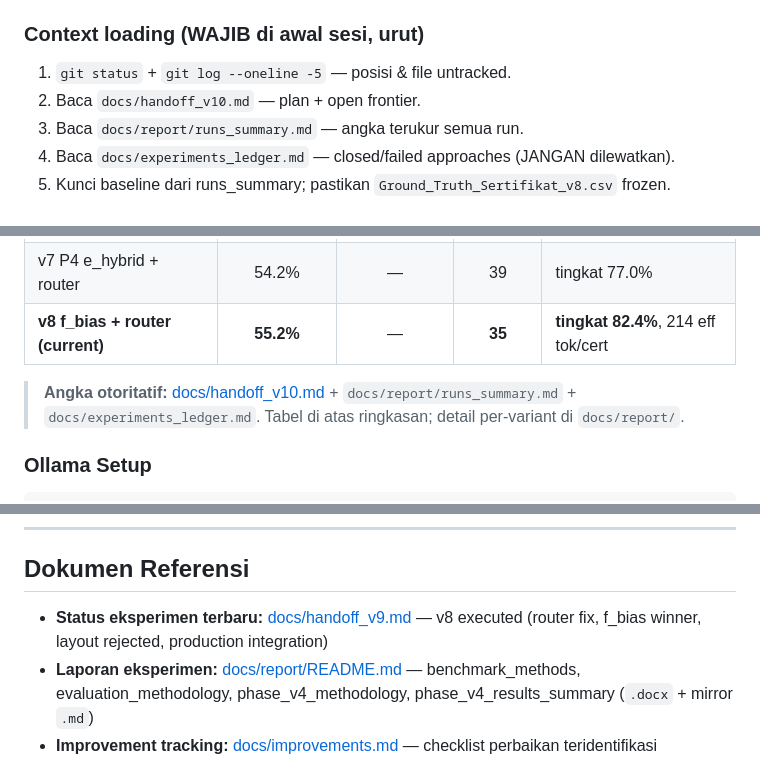
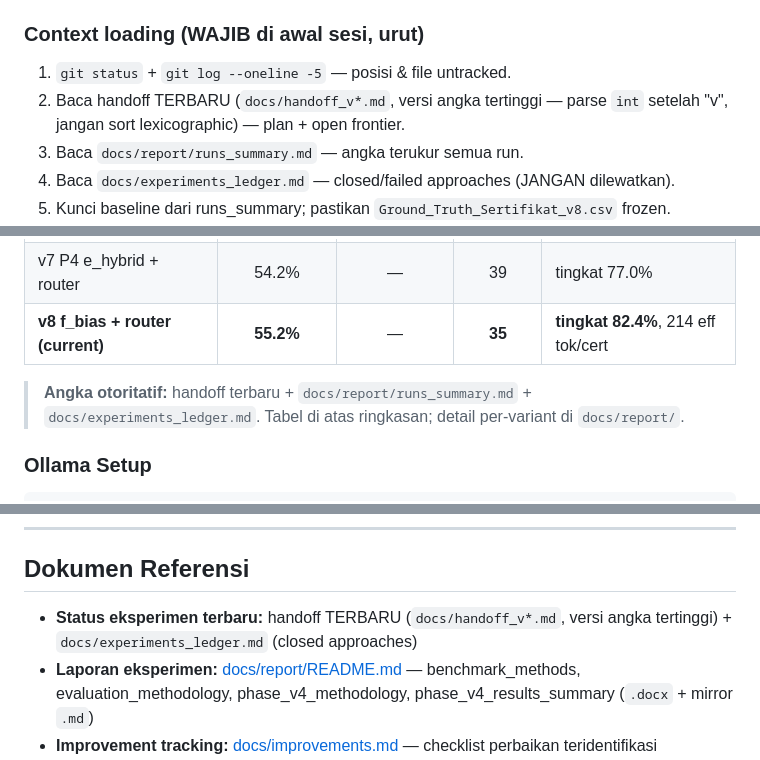
Before and after one commit to Primarizki21/certificate-autofill, a Markdown page: AGENTS.md, 3 parts joined by grey strips. Rendered like a GitHub page.

Commit message:
docs(AGENTS): de-version handoff references — always read latest
AGENTS.md pinned specific handoff versions (v10, stale v9) which go stale
when a new handoff lands. Replace with 'latest handoff' rule:
docs/handoff_v*.md with highest NUMERIC version (parse int after 'v',
not lexicographic — 'v10' < 'v9' as strings). Zero maintenance across
handoff versions; also fixed the already-stale v9 reference.

````diff
--- a/AGENTS.md
+++ b/AGENTS.md
@@ -154,7 +154,8 @@ OCR tidak hanya dipanggil saat teks kosong. Pipeline mengekstrak field *sementar
 
 ### Context loading (WAJIB di awal sesi, urut)
 1. `git status` + `git log --oneline -5` — posisi & file untracked.
-2. Baca `docs/handoff_v10.md` — plan + open frontier.
+2. Baca handoff TERBARU (`docs/handoff_v*.md`, versi angka tertinggi — parse
+   `int` setelah "v", jangan sort lexicographic) — plan + open frontier.
 3. Baca `docs/report/runs_summary.md` — angka terukur semua run.
 4. Baca `docs/experiments_ledger.md` — closed/failed approaches (JANGAN dilewatkan).
 5. Kunci baseline dari runs_summary; pastikan `Ground_Truth_Sertifikat_v8.csv` frozen.
@@ -205,7 +206,7 @@ uv run python -m tests.benchmark_llm            # Hybrid + LLM (Ollama)
 | v7 P4 e_hybrid + router | 54.2% | — | 39 | tingkat 77.0% |
 | **v8 f_bias + router (current)** | **55.2%** | — | **35** | **tingkat 82.4%**, 214 eff tok/cert |
 
-> **Angka otoritatif:** [docs/handoff_v10.md](docs/handoff_v10.md) + `docs/report/runs_summary.md` + `docs/experiments_ledger.md`. Tabel di atas ringkasan; detail per-variant di `docs/report/`.
+> **Angka otoritatif:** handoff terbaru + `docs/report/runs_summary.md` + `docs/experiments_ledger.md`. Tabel di atas ringkasan; detail per-variant di `docs/report/`.
 
 ### Ollama Setup
 ```bash
@@ -268,7 +269,7 @@ Yang mungkin berubah ke depannya:
 ---
 
 ## Dokumen Referensi
-- **Status eksperimen terbaru:** [docs/handoff_v9.md](docs/handoff_v9.md) — v8 executed (router fix, f_bias winner, layout rejected, production integration)
+- **Status eksperimen terbaru:** handoff TERBARU (`docs/handoff_v*.md`, versi angka tertinggi) + `docs/experiments_ledger.md` (closed approaches)
 - **Laporan eksperimen:** [docs/report/README.md](docs/report/README.md) — benchmark_methods, evaluation_methodology, phase_v4_methodology, phase_v4_results_summary (`.docx` + mirror `.md`)
 - **Improvement tracking:** [docs/improvements.md](docs/improvements.md) — checklist perbaikan teridentifikasi
 - **Paper keywords:** [docs/paper_keywords.md](docs/paper_keywords.md) — keyword pencarian paper per topik
````
